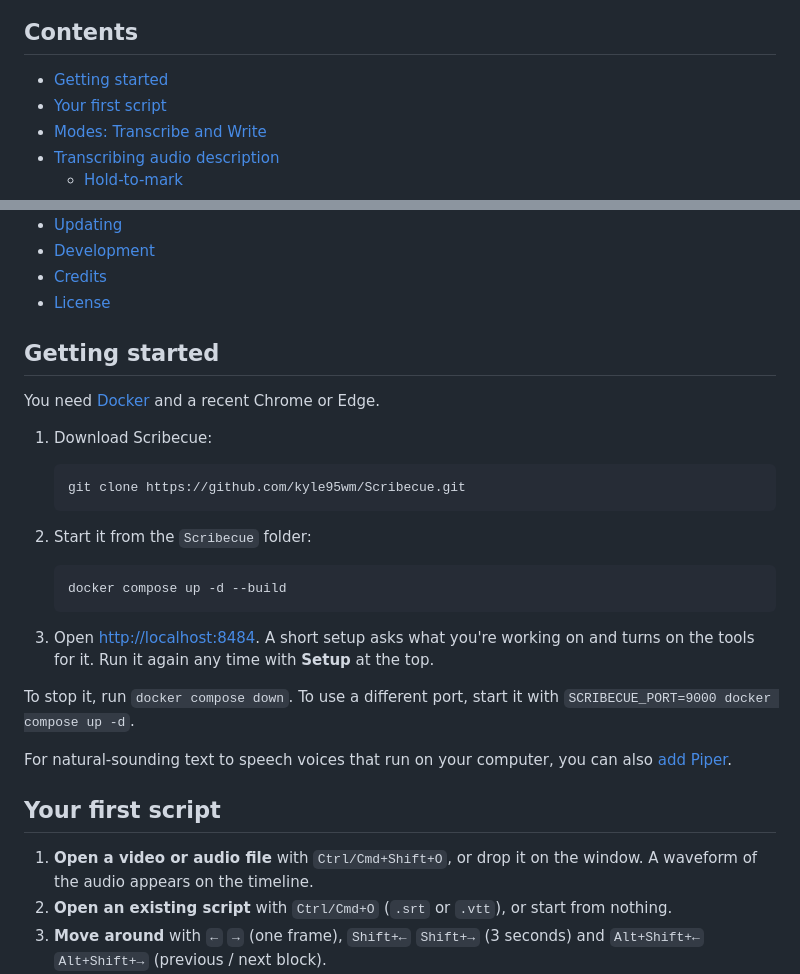
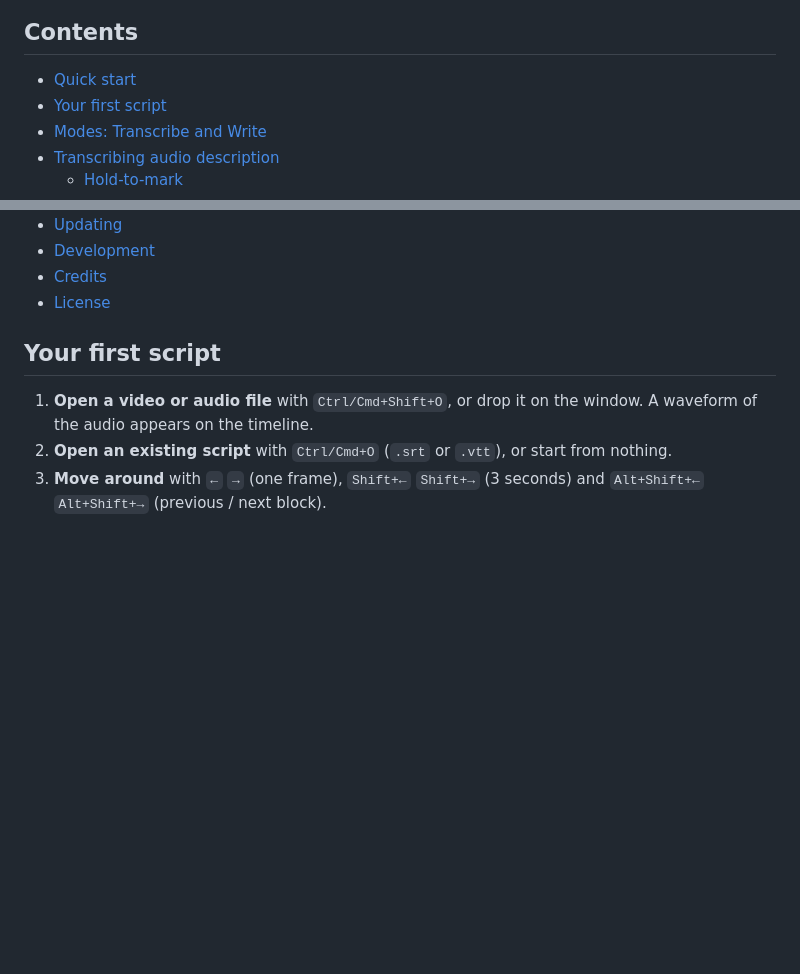
Before and after one commit to kyle95wm/Scribecue, a Markdown page: README.md, 2 parts joined by grey strips. Drawn GitHub-style; blank space fills up the shorter version.

````diff
--- a/README.md
+++ b/README.md
@@ -15,6 +86,6 @@
 ## Contents
 
-- [Getting started](#getting-started)
+- [Quick start](#quick-start)
 - [Your first script](#your-first-script)
 - [Modes: Transcribe and Write](#modes-transcribe-and-write)
 - [Transcribing audio description](#transcribing-audio-description)
@@ -32,32 +103,6 @@
 - [Development](#development)
 - [Credits](#credits)
 - [License](#license)
-
-## Getting started
-
-You need [Docker](https://www.docker.com/products/docker-desktop/) and a recent
-Chrome or Edge.
-
-1. Download Scribecue:
-
-   ```bash
-   git clone https://github.com/kyle95wm/Scribecue.git
-   ```
-
-2. Start it from the `Scribecue` folder:
-
-   ```bash
-   docker compose up -d --build
-   ```
-
-3. Open <http://localhost:8484>. A short setup asks what you're working on and turns on
-   the tools for it. Run it again any time with **Setup** at the top.
-
-To stop it, run `docker compose down`. To use a different port, start it with
-`SCRIBECUE_PORT=9000 docker compose up -d`.
-
-For natural-sounding text to speech voices that run on your computer, you can also
-[add Piper](#piper-voices).
 
 ## Your first script
 
````
Also changed, not shown: other parts of README.md (+71 -0 lines).
